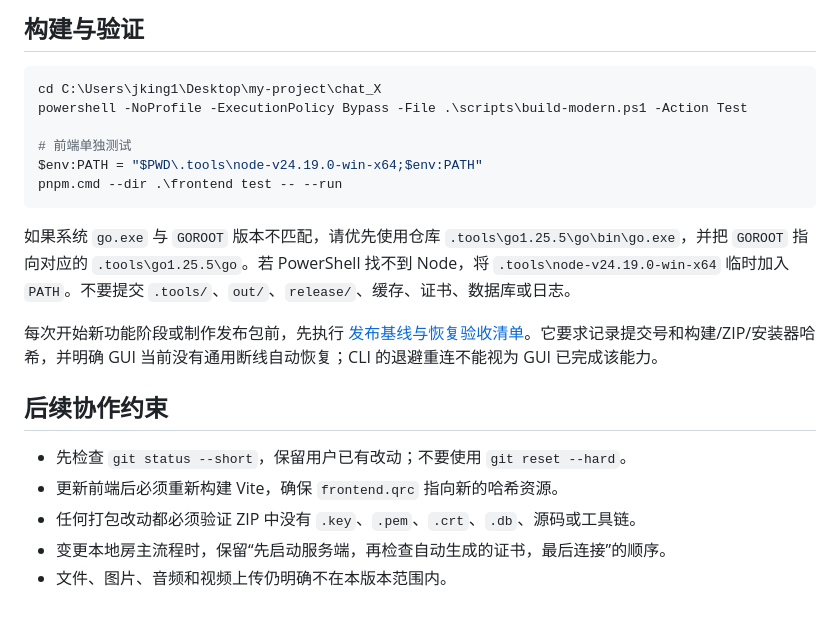
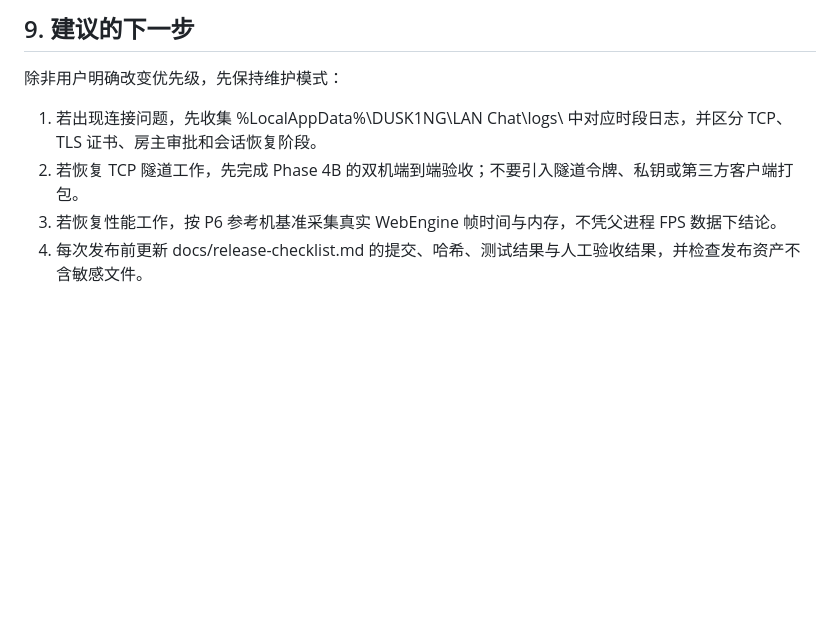
Before and after one commit to DUSK1NG/cross-language-lan-chatroom, a Markdown page: docs/CODEX_HANDOFF.md, the part around one of its changes. Rendered like a GitHub page; blank space fills up the shorter version.

````diff
--- a/docs/CODEX_HANDOFF.md
+++ b/docs/CODEX_HANDOFF.md
@@ -75,23 +130,9 @@ docs/release-setup.md                       面向用户的局域网使用说明
 
-## 构建与验证
+## 9. 建议的下一步
 
-```powershell
-cd C:\Users\jking1\Desktop\my-project\chat_X
-powershell -NoProfile -ExecutionPolicy Bypass -File .\scripts\build-modern.ps1 -Action Test
+除非用户明确改变优先级，先保持维护模式：
 
-# 前端单独测试
-$env:PATH = "$PWD\.tools\node-v24.19.0-win-x64;$env:PATH"
-pnpm.cmd --dir .\frontend test -- --run
-```
-
-如果系统 `go.exe` 与 `GOROOT` 版本不匹配，请优先使用仓库 `.tools\go1.25.5\go\bin\go.exe`，并把 `GOROOT` 指向对应的 `.tools\go1.25.5\go`。若 PowerShell 找不到 Node，将 `.tools\node-v24.19.0-win-x64` 临时加入 `PATH`。不要提交 `.tools/`、`out/`、`release/`、缓存、证书、数据库或日志。
-
-每次开始新功能阶段或制作发布包前，先执行 [发布基线与恢复验收清单](release-checklist.md)。它要求记录提交号和构建/ZIP/安装器哈希，并明确 GUI 当前没有通用断线自动恢复；CLI 的退避重连不能视为 GUI 已完成该能力。
-
-## 后续协作约束
-
-- 先检查 `git status --short`，保留用户已有改动；不要使用 `git reset --hard`。
-- 更新前端后必须重新构建 Vite，确保 `frontend.qrc` 指向新的哈希资源。
-- 任何打包改动都必须验证 ZIP 中没有 `.key`、`.pem`、`.crt`、`.db`、源码或工具链。
-- 变更本地房主流程时，保留“先启动服务端，再检查自动生成的证书，最后连接”的顺序。
-- 文件、图片、音频和视频上传仍明确不在本版本范围内。
+1. 若出现连接问题，先收集 %LocalAppData%\DUSK1NG\LAN Chat\logs\ 中对应时段日志，并区分 TCP、TLS 证书、房主审批和会话恢复阶段。
+2. 若恢复 TCP 隧道工作，先完成 Phase 4B 的双机端到端验收；不要引入隧道令牌、私钥或第三方客户端打包。
+3. 若恢复性能工作，按 P6 参考机基准采集真实 WebEngine 帧时间与内存，不凭父进程 FPS 数据下结论。
+4. 每次发布前更新 docs/release-checklist.md 的提交、哈希、测试结果与人工验收结果，并检查发布资产不含敏感文件。
````
Also changed, not shown: other parts of docs/CODEX_HANDOFF.md (+100 -45 lines).
